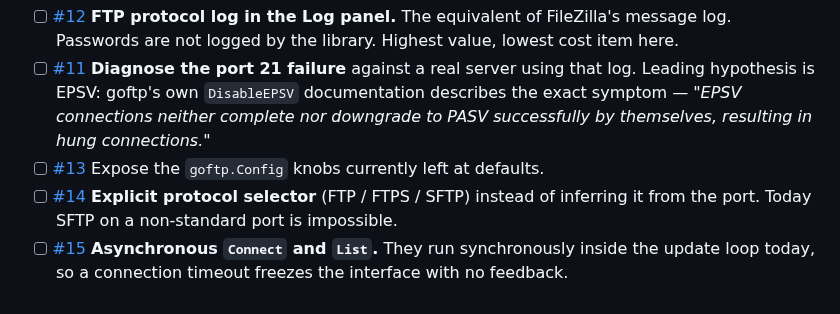
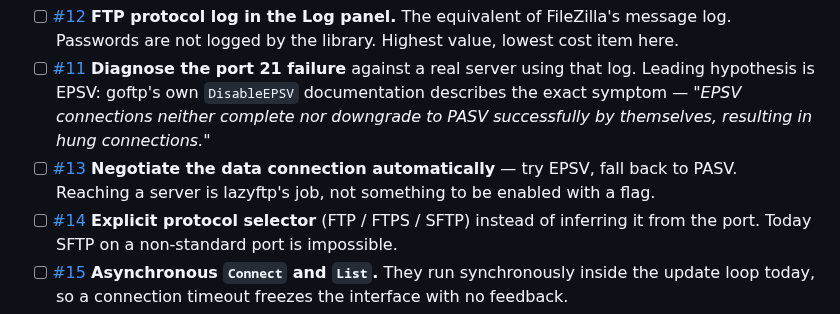
Before and after one commit to MawCeron/lazyftp, a Markdown page: ROADMAP.md, the part around the change. GitHub-like rendering.

Commit message:
docs: make FTP data negotiation automatic instead of a flag
Exposing the connection settings would have made the answer to a failed
connection "pass --ftp-no-epsv", which requires the user to know what EPSV
is. Reaching a server the way other clients do is the tool's job.

It was the only planned flag needed to make lazyftp work rather than to
diagnose it, which is what marked it as the wrong design.

Refs #13

```diff
--- a/ROADMAP.md
+++ b/ROADMAP.md
@@ -26,7 +26,8 @@ would explain what is actually happening on the wire.
       hypothesis is EPSV: goftp's own `DisableEPSV` documentation describes the exact
       symptom — *"EPSV connections neither complete nor downgrade to PASV successfully by
       themselves, resulting in hung connections."*
-- [ ] [#13](https://github.com/MawCeron/lazyftp/issues/13) Expose the `goftp.Config` knobs currently left at defaults.
+- [ ] [#13](https://github.com/MawCeron/lazyftp/issues/13) **Negotiate the data connection automatically** — try EPSV, fall back to PASV.
+      Reaching a server is lazyftp's job, not something to be enabled with a flag.
 - [ ] [#14](https://github.com/MawCeron/lazyftp/issues/14) **Explicit protocol selector** (FTP / FTPS / SFTP) instead of inferring it from
       the port. Today SFTP on a non-standard port is impossible.
 - [ ] [#15](https://github.com/MawCeron/lazyftp/issues/15) **Asynchronous `Connect` and `List`.** They run synchronously inside the update
```
